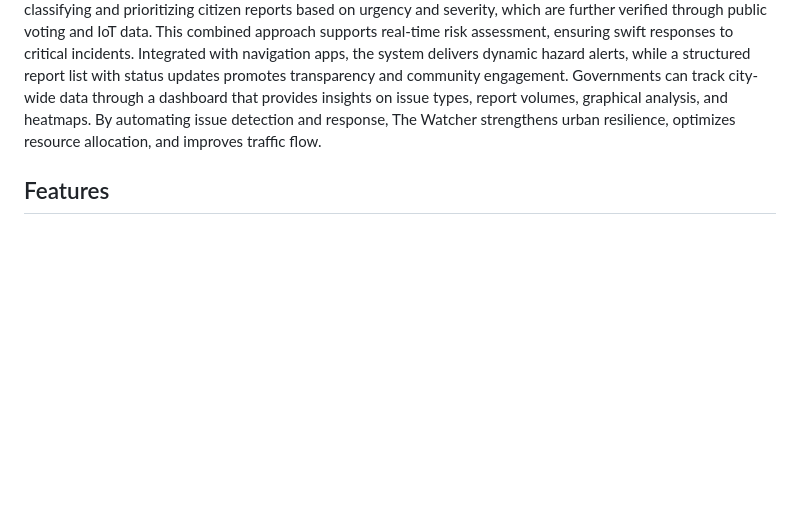
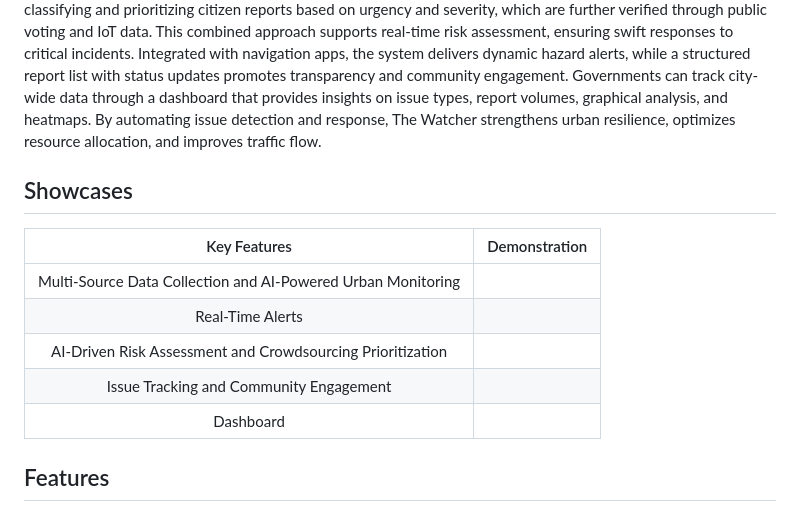
Before and after one commit to junhubdotcom/vhack_steadypunpipi, a Markdown page: README.md, the part around the change. Rendered like a GitHub page; blank space fills up the shorter version.

```diff
--- a/README.md
+++ b/README.md
@@ -1,6 +1,15 @@
 # Overview
 
 The Watcher leverages IoT, crowdsourcing, and AI-powered real-time data analytics to enhance public administration and urban mobility. IoT sensors and CCTV continuously monitor city conditions, detecting issues such as potholes, fallen trees, and broken streetlights. AI-powered image recognition enables quick reporting by classifying and prioritizing citizen reports based on urgency and severity, which are further verified through public voting and IoT data. This combined approach supports real-time risk assessment, ensuring swift responses to critical incidents. Integrated with navigation apps, the system delivers dynamic hazard alerts, while a structured report list with status updates promotes transparency and community engagement. Governments can track city-wide data through a dashboard that provides insights on issue types, report volumes, graphical analysis, and heatmaps. By automating issue detection and response, The Watcher strengthens urban resilience, optimizes resource allocation, and improves traffic flow.
+
+## Showcases
+| Key Features  | Demonstration |
+| :---:  | :---: |
+| Multi-Source Data Collection and AI-Powered Urban Monitoring ||
+| Real-Time Alerts ||
+| AI-Driven Risk Assessment and Crowdsourcing Prioritization ||
+| Issue Tracking and Community Engagement ||
+| Dashboard ||
 
 ## Features
 
```
